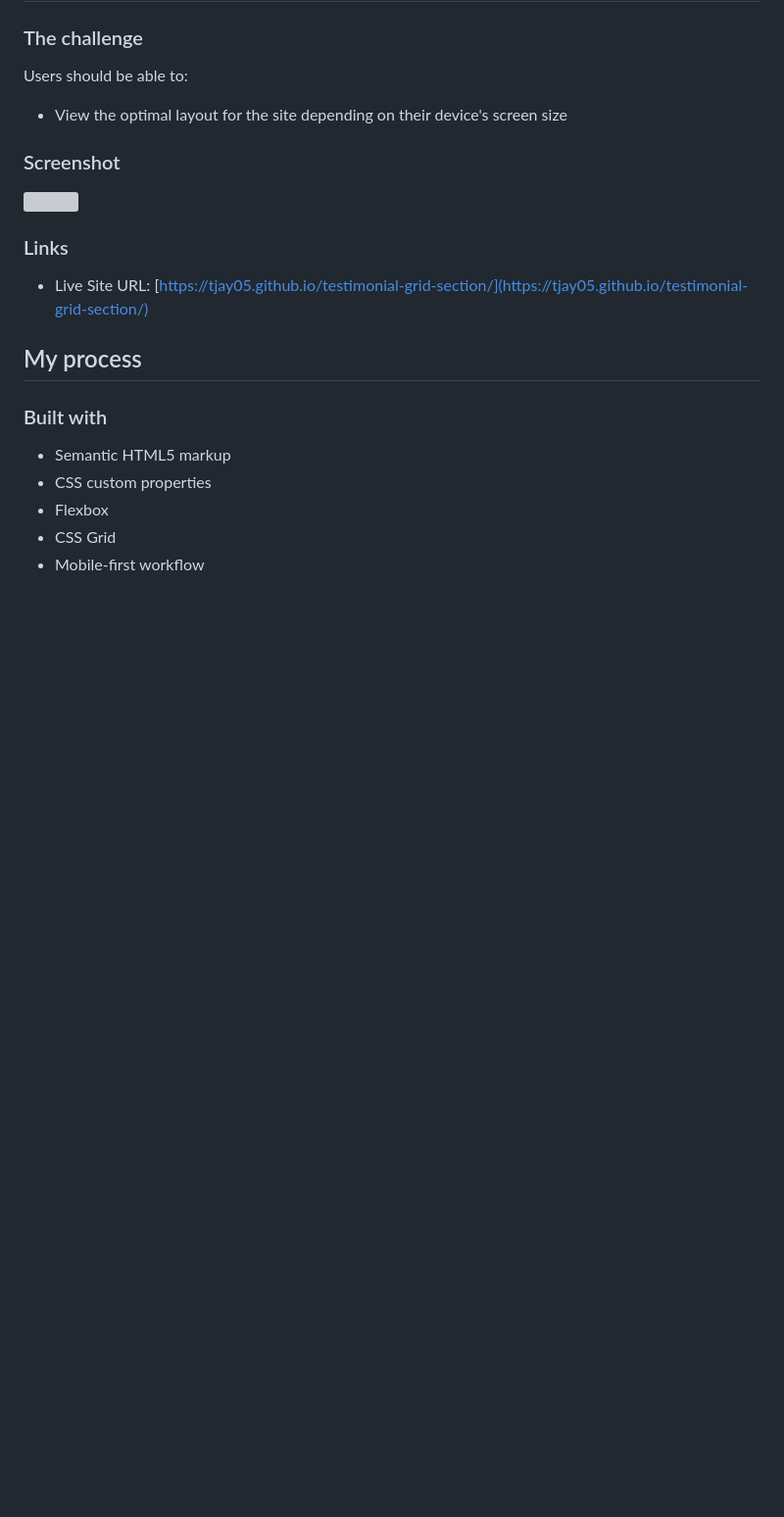
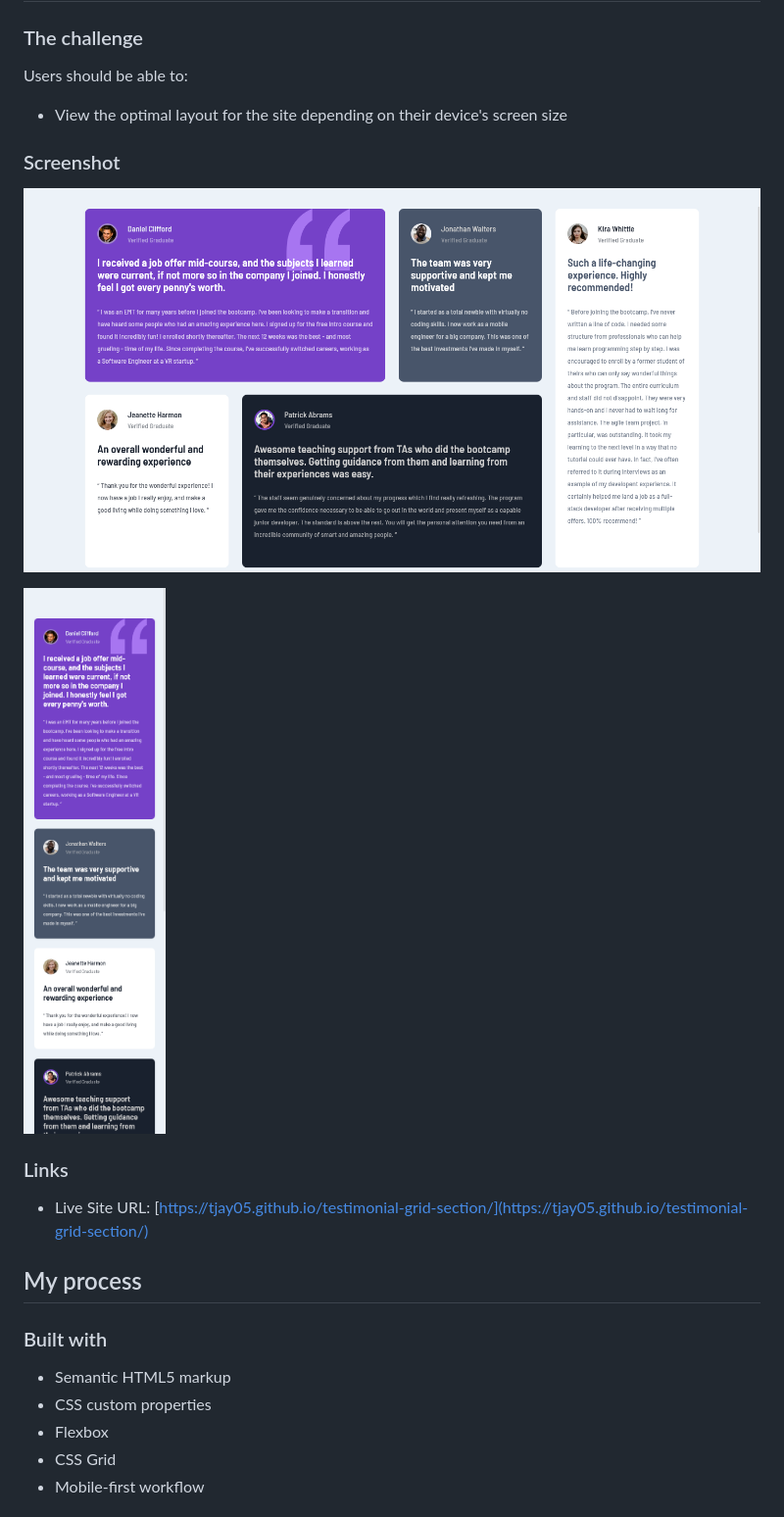
Before and after one commit to Tjay05/testimonial-grid-section, a Markdown page: README.md, the part around the change. Shown: that part at 98% size. Rendered like a GitHub page; pictures changed too: images/Desktop-screenshot.png (added), images/Mobile-screenshot.png (added); blank space fills up the shorter version; grey boxes are pictures that could not be loaded.

Commit message:
Add screenshots to readMe

```diff
--- a/README.md
+++ b/README.md
@@ -24,7 +24,9 @@ Users should be able to:
 
 ### Screenshot
 
-![](./screenshot.jpg)
+![](./images/Desktop-screenshot.png)
+
+![](./images/Mobile-screenshot.png)
 
 ### Links
 
```
